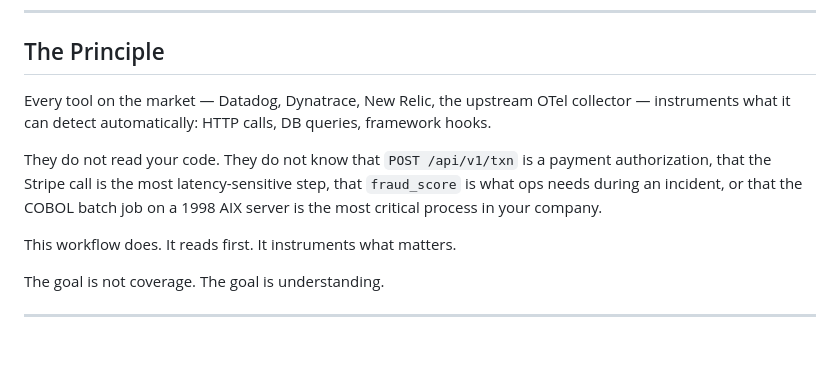
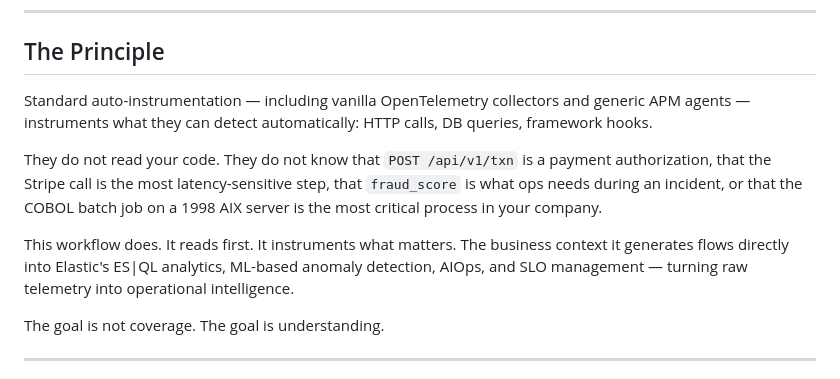
Before and after one commit to gmoskovicz/edot-autopilot, a Markdown page: CLAUDE.md, the part around the change. Drawn GitHub-style; blank space fills up the shorter version.

```diff
--- a/CLAUDE.md
+++ b/CLAUDE.md
@@ -511,15 +511,18 @@ SIDECAR_PORT=9411
 
 ## The Principle
 
-Every tool on the market — Datadog, Dynatrace, New Relic, the upstream OTel collector —
-instruments what it can detect automatically: HTTP calls, DB queries, framework hooks.
+Standard auto-instrumentation — including vanilla OpenTelemetry collectors and generic
+APM agents — instruments what they can detect automatically: HTTP calls, DB queries,
+framework hooks.
 
 They do not read your code. They do not know that `POST /api/v1/txn` is a payment
 authorization, that the Stripe call is the most latency-sensitive step, that `fraud_score`
 is what ops needs during an incident, or that the COBOL batch job on a 1998 AIX server
 is the most critical process in your company.
 
-This workflow does. It reads first. It instruments what matters.
+This workflow does. It reads first. It instruments what matters. The business context it
+generates flows directly into Elastic's ES|QL analytics, ML-based anomaly detection,
+AIOps, and SLO management — turning raw telemetry into operational intelligence.
 
 The goal is not coverage. The goal is understanding.
 
```
Also changed, not shown: README.md (+5 -5 lines).
